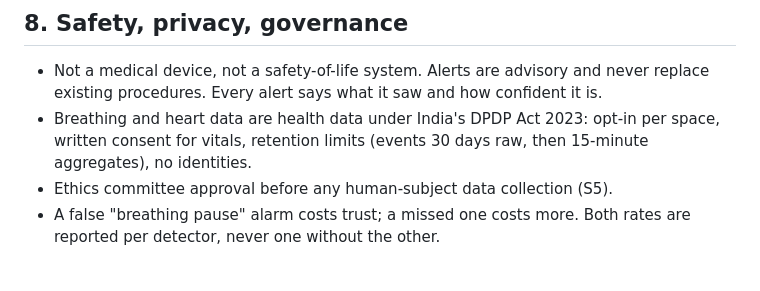
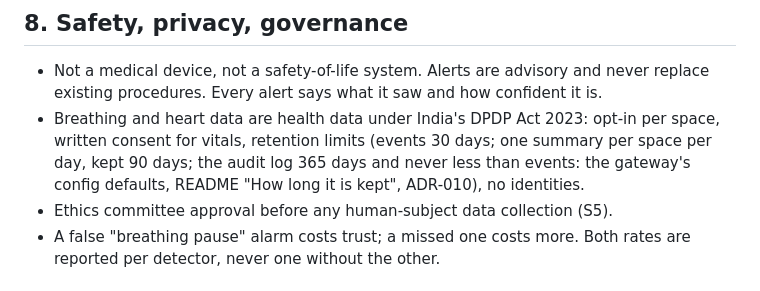
Before and after one commit to devreddy1015/areu_there, a Markdown page: SAANS_PLAN.md, the part around the change. Drawn GitHub-style.

```diff
--- a/SAANS_PLAN.md
+++ b/SAANS_PLAN.md
@@ -200,7 +200,9 @@ S5 needs hardware.
   how confident it is.
 - Breathing and heart data are health data under India's DPDP Act 2023:
   opt-in per space, written consent for vitals, retention limits
-  (events 30 days raw, then 15-minute aggregates), no identities.
+  (events 30 days; one summary per space per day, kept 90 days; the
+  audit log 365 days and never less than events: the gateway's config
+  defaults, README "How long it is kept", ADR-010), no identities.
 - Ethics committee approval before any human-subject data collection (S5).
 - A false "breathing pause" alarm costs trust; a missed one costs more.
   Both rates are reported per detector, never one without the other.
```
Also changed, not shown: docs/NEXT.md (+11 -2 lines).
